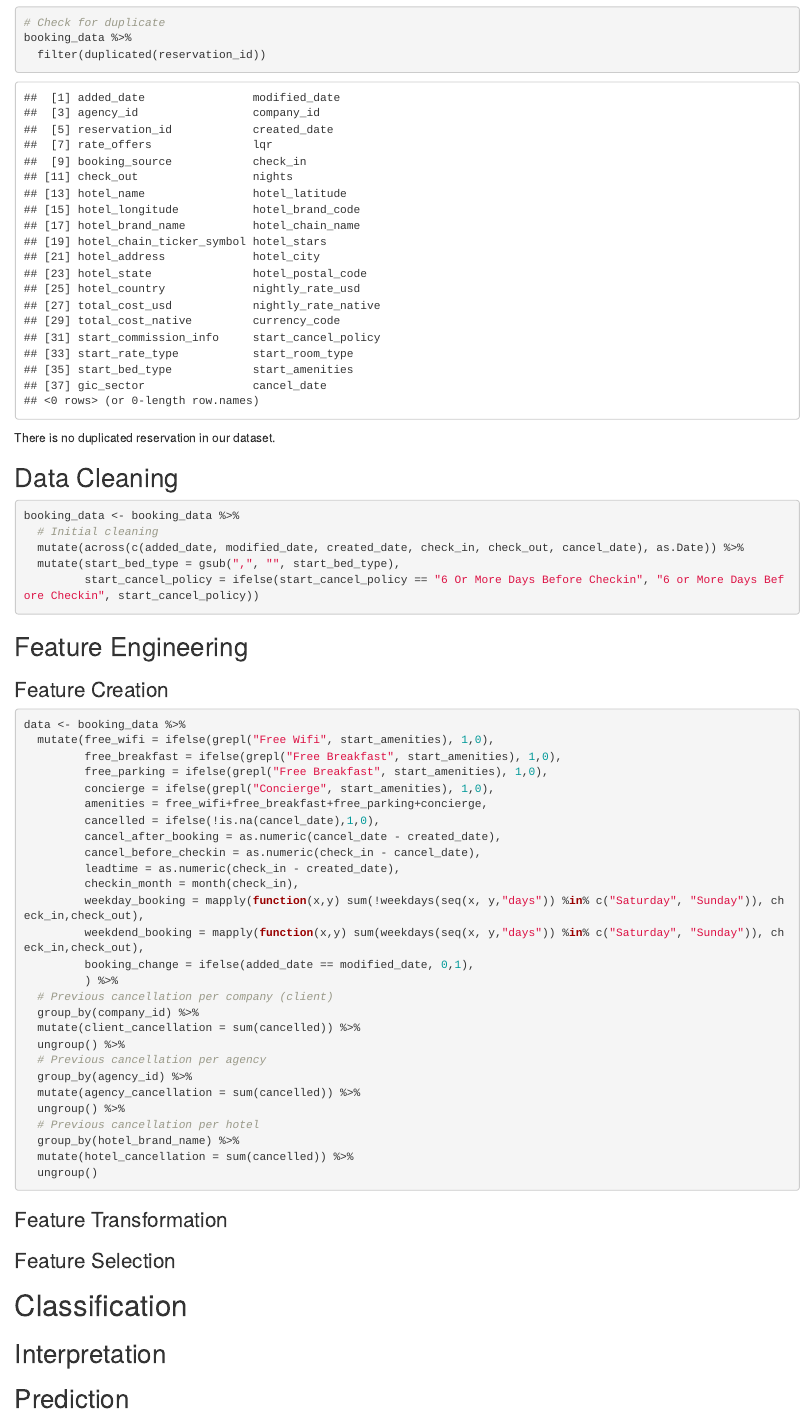
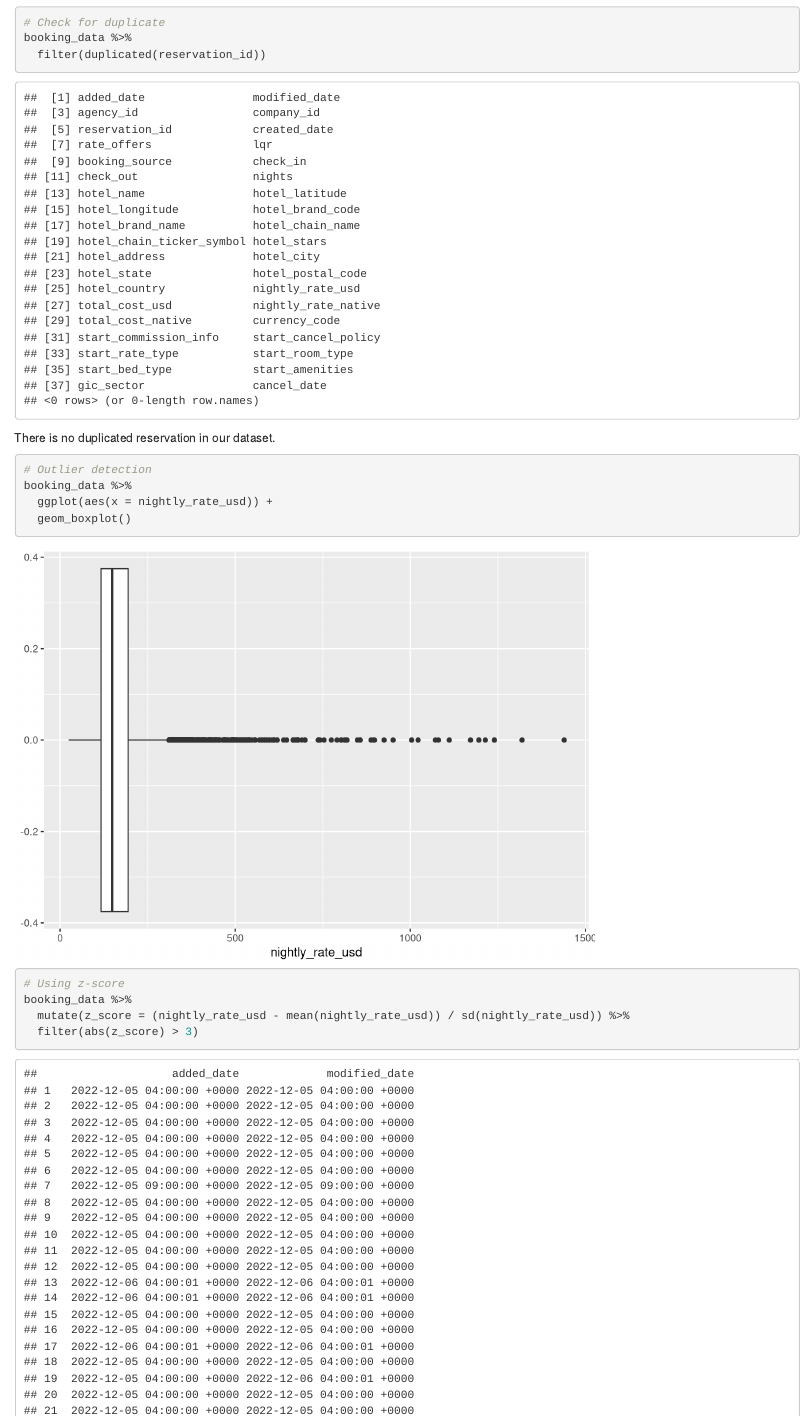
Before and after one commit to phongtdng/Coursework---Advanced-Modelling, an R Markdown document (advanced_modelling_final.Rmd): the page in a window 1100 px wide, from 1600 px down. Rendered offline with R 4.5, knitr and Pandoc, with nearby package versions.

Commit message:
Add outlier detection

````diff
--- a/advanced_modelling_final.Rmd
+++ b/advanced_modelling_final.Rmd
@@ -64,3 +64,13 @@ booking_data %>%
 
 There is no duplicated reservation in our dataset.
 
+```{r}
+# Outlier detection
+booking_data %>%
+  ggplot(aes(x = nightly_rate_usd)) +
+  geom_boxplot()
+
+# Using z-score
+booking_data %>%
+  mutate(z_score = (nightly_rate_usd - mean(nightly_rate_usd)) / sd(nightly_rate_usd)) %>%
+  filter(abs(z_score) > 3)
````
Also changed, not shown: advanced_modelling_final.Rmd (4 more changed lines).
